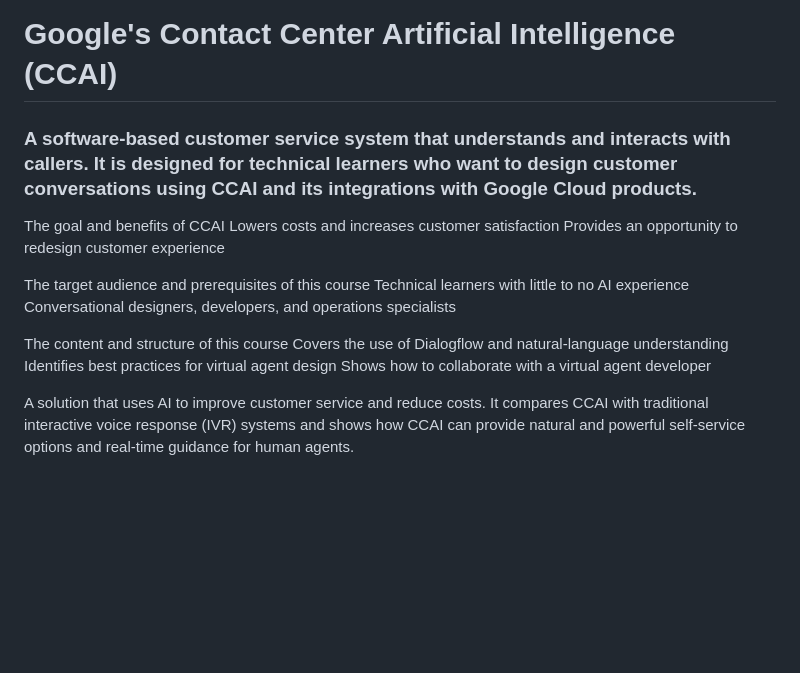
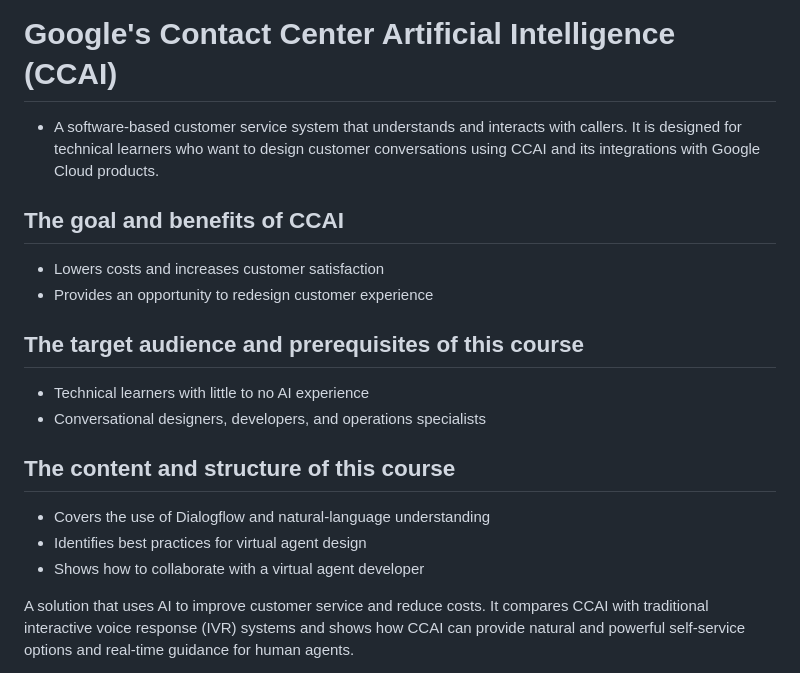
Before and after one commit to Yash-Kavaiya/Google-CCAI-Developer-Roadmap, a Markdown page: Module-1/What_is_ccai.md, the part around the change. GitHub-like rendering; blank space fills up the shorter version.

```diff
--- a/Module-1/What_is_ccai.md
+++ b/Module-1/What_is_ccai.md
@@ -1,20 +1,18 @@
 # Google's Contact Center Artificial Intelligence (CCAI)
+- A software-based customer service system that understands and interacts with callers. It is designed for technical learners who want to design customer conversations using CCAI and its integrations with Google Cloud products.
 
-### A software-based customer service system that understands and interacts with callers. It is designed for technical learners who want to design customer conversations using CCAI and its integrations with Google Cloud products.
+## The goal and benefits of CCAI
+- Lowers costs and increases customer satisfaction
+- Provides an opportunity to redesign customer experience
 
-The goal and benefits of CCAI
-Lowers costs and increases customer satisfaction
-Provides an opportunity to redesign customer experience
+## The target audience and prerequisites of this course
+- Technical learners with little to no AI experience
+- Conversational designers, developers, and operations specialists
 
-The target audience and prerequisites of this course
-Technical learners with little to no AI experience
-Conversational designers, developers, and operations specialists
-
-The content and structure of this course
-Covers the use of Dialogflow and natural-language understanding
-Identifies best practices for virtual agent design
-Shows how to collaborate with a virtual agent developer
-
+## The content and structure of this course
+ - Covers the use of Dialogflow and natural-language understanding
+- Identifies best practices for virtual agent design
+- Shows how to collaborate with a virtual agent developer
 
 A solution that uses AI to improve customer service and reduce costs. It compares CCAI with traditional interactive voice response (IVR) systems and shows how CCAI can provide natural and powerful self-service options and real-time guidance for human agents.
 
```
